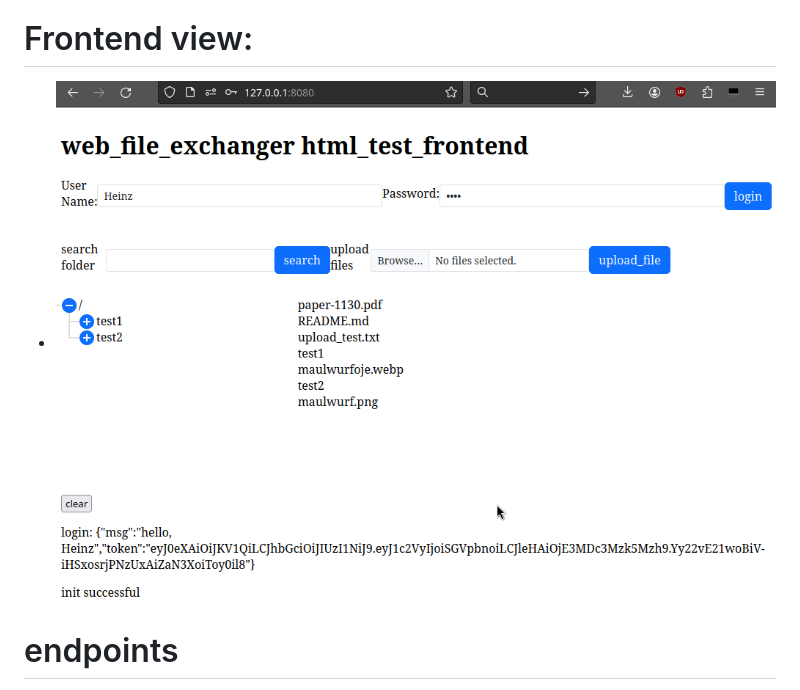
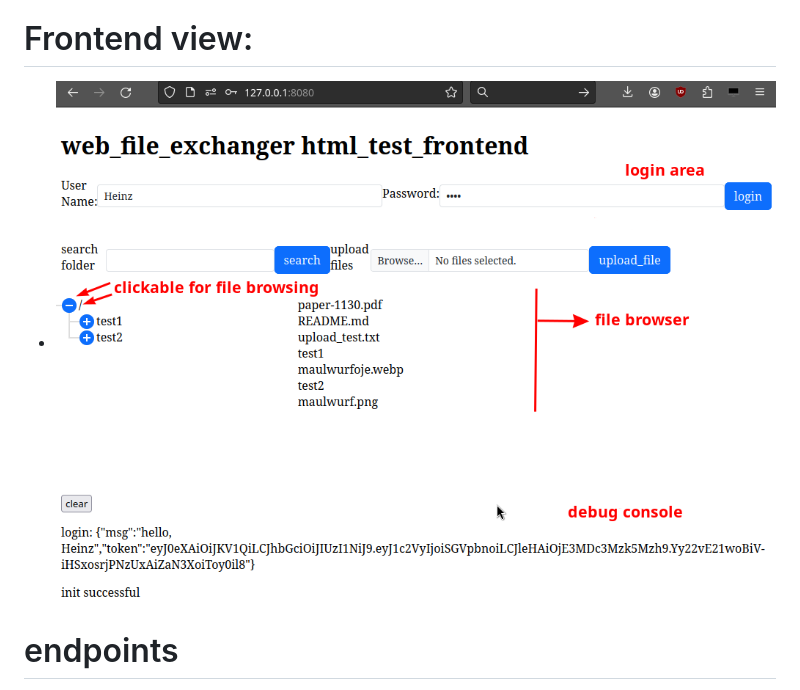
Before and after one commit to majorx234/web_file_exchanger, a Markdown page: documentation/README.md, the part around the change. Rendered like a GitHub page; pictures changed too: documentation/frontend_view_explained.png (added).

Commit message:
Add explaination to frontend + dia code for sequencediagram

```diff
--- a/documentation/README.md
+++ b/documentation/README.md
@@ -15,7 +15,7 @@
   - thus further requests are checked for authorization
 - ToDo: need refresh token mechanism
 # Frontend view:
-- ![Alt text](frontend_view.png?raw=true "html frontend with login area and file browser")
+- ![Alt text](frontend_view_explained.png?raw=true "html frontend with login area and file browser")
 # endpoints
 - login
   - request:
```
Also changed, not shown: 1 other file.
